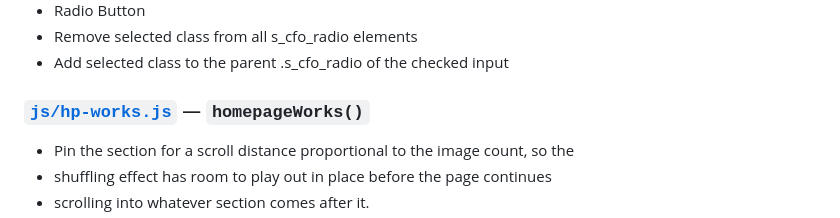
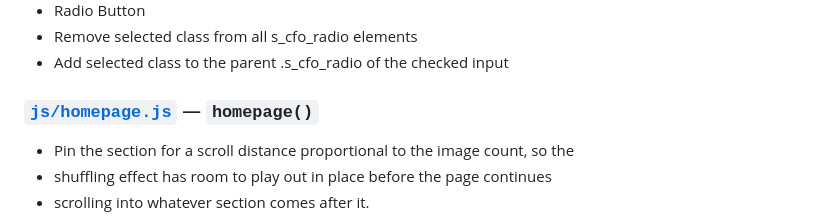
Before and after one commit to beatriz-araujo-fwrd/Consortium, a Markdown page: README.md, the part around the change. GitHub-like rendering.

Commit message:
docs: auto-update README features [skip readme]

```diff
--- a/README.md
+++ b/README.md
@@ -44,7 +44,7 @@ _Entire file is commented out — not currently active or wired into `script-loa
 - Remove selected class from all s_cfo_radio elements
 - Add selected class to the parent .s_cfo_radio of the checked input
 
-### [`js/hp-works.js`](js/hp-works.js) — `homepageWorks()`
+### [`js/homepage.js`](js/homepage.js) — `homepage()`
 
 - Pin the section for a scroll distance proportional to the image count, so the
 - shuffling effect has room to play out in place before the page continues
```
